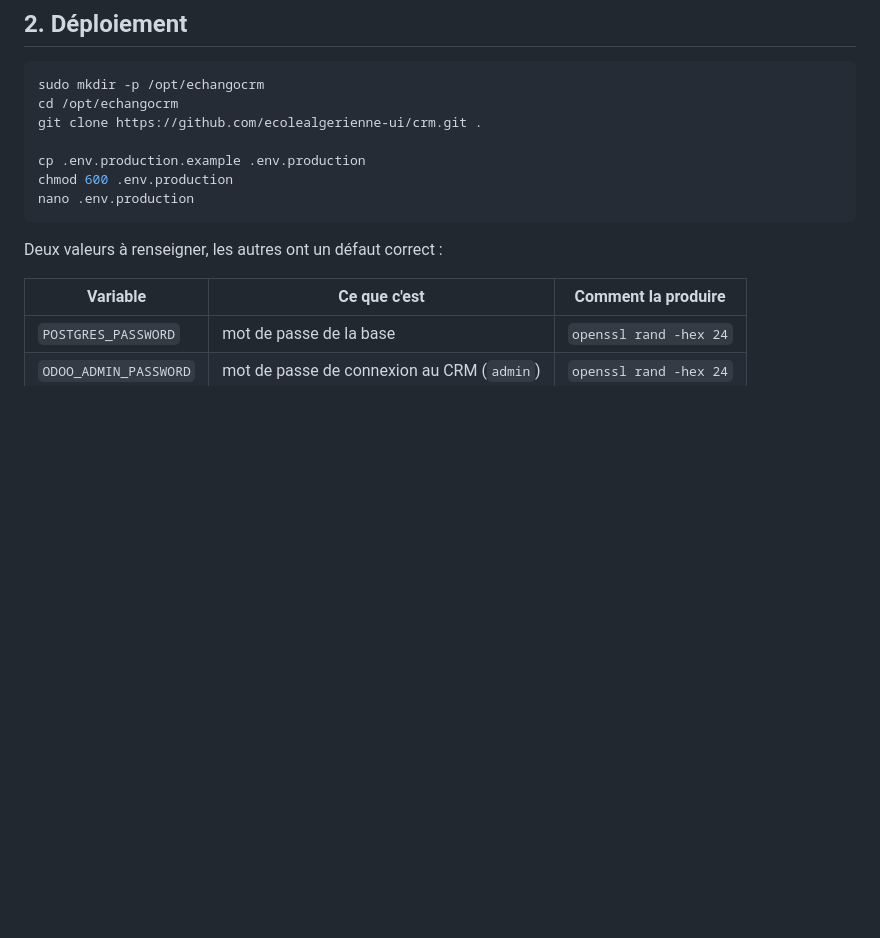
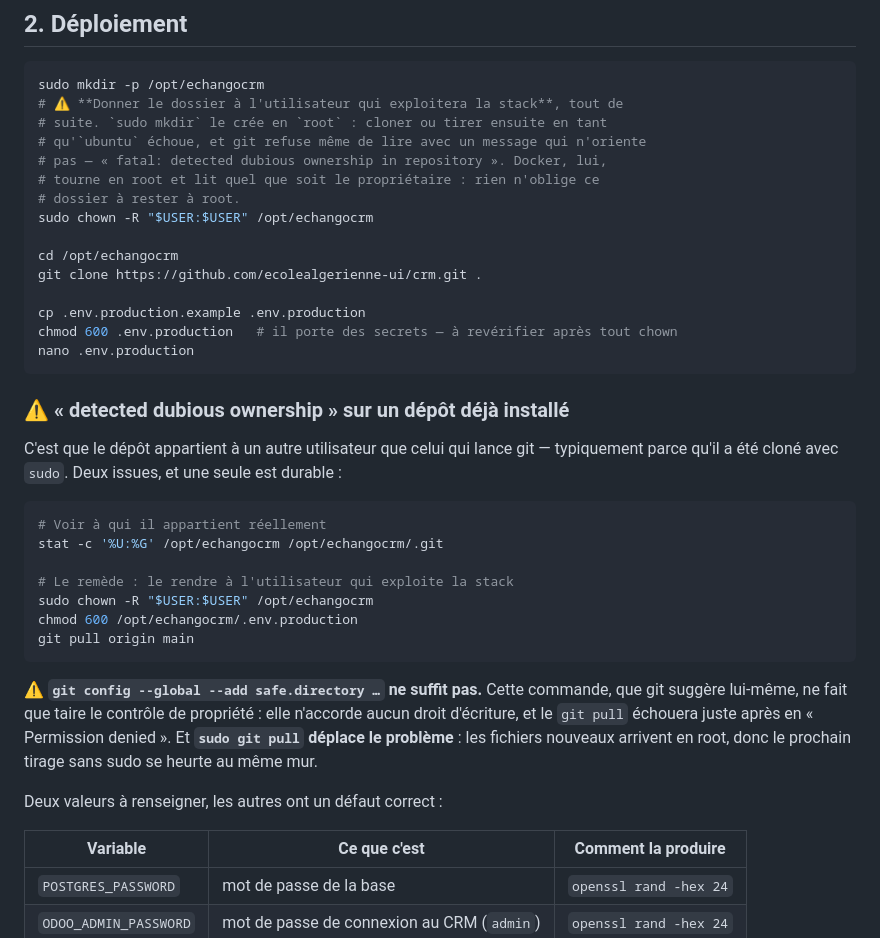
Before and after one commit to ecolealgerienne-ui/crm, a Markdown page: docs/DEPLOIEMENT_VPS.md, the part around the change. Drawn GitHub-style; blank space fills up the shorter version.

Commit message:
docs(vps): « dubious ownership » — la cause est dans ce runbook
sudo mkdir crée /opt/echangocrm en root, et le clone qui suit se fait en
tant qu'ubuntu. Le premier git pull ultérieur bute alors sur « fatal:
detected dubious ownership in repository », un message qui n'oriente ni
vers la cause ni vers le remède.

L'installation donne désormais le dossier à l'utilisateur qui exploite la
stack, tout de suite. Docker tourne en root et lit quel que soit le
propriétaire : rien n'obligeait ce dossier à rester à root.

Et la section de dépannage dit pourquoi les deux réflexes échouent :
safe.directory ne fait que taire le contrôle de propriété sans accorder
de droit d'écriture — le pull échoue juste après en Permission denied ; et
sudo git pull déplace le problème, les fichiers nouveaux arrivant en root.

Co-Authored-By: Claude Opus 5 (1M context) <noreply@anthropic.com>

````diff
--- a/docs/DEPLOIEMENT_VPS.md
+++ b/docs/DEPLOIEMENT_VPS.md
@@ -51,13 +51,44 @@ telle quelle, il n'y a aucun Dockerfile dans ce dépôt.
 
 ```bash
 sudo mkdir -p /opt/echangocrm
+# ⚠️ **Donner le dossier à l'utilisateur qui exploitera la stack**, tout de
+# suite. `sudo mkdir` le crée en `root` : cloner ou tirer ensuite en tant
+# qu'`ubuntu` échoue, et git refuse même de lire avec un message qui n'oriente
+# pas — « fatal: detected dubious ownership in repository ». Docker, lui,
+# tourne en root et lit quel que soit le propriétaire : rien n'oblige ce
+# dossier à rester à root.
+sudo chown -R "$USER:$USER" /opt/echangocrm
+
 cd /opt/echangocrm
 git clone https://github.com/ecolealgerienne-ui/crm.git .
 
 cp .env.production.example .env.production
-chmod 600 .env.production
+chmod 600 .env.production   # il porte des secrets — à revérifier après tout chown
 nano .env.production
 ```
+
+### ⚠️ « detected dubious ownership » sur un dépôt déjà installé
+
+C'est que le dépôt appartient à un autre utilisateur que celui qui lance git —
+typiquement parce qu'il a été cloné avec `sudo`. Deux issues, et une seule est
+durable :
+
+```bash
+# Voir à qui il appartient réellement
+stat -c '%U:%G' /opt/echangocrm /opt/echangocrm/.git
+
+# Le remède : le rendre à l'utilisateur qui exploite la stack
+sudo chown -R "$USER:$USER" /opt/echangocrm
+chmod 600 /opt/echangocrm/.env.production
+git pull origin main
+```
+
+⚠️ **`git config --global --add safe.directory …` ne suffit pas.** Cette
+commande, que git suggère lui-même, ne fait que taire le contrôle de
+propriété : elle n'accorde aucun droit d'écriture, et le `git pull` échouera
+juste après en « Permission denied ». Et **`sudo git pull` déplace le
+problème** : les fichiers nouveaux arrivent en root, donc le prochain tirage
+sans sudo se heurte au même mur.
 
 Deux valeurs à renseigner, les autres ont un défaut correct :
 
````
